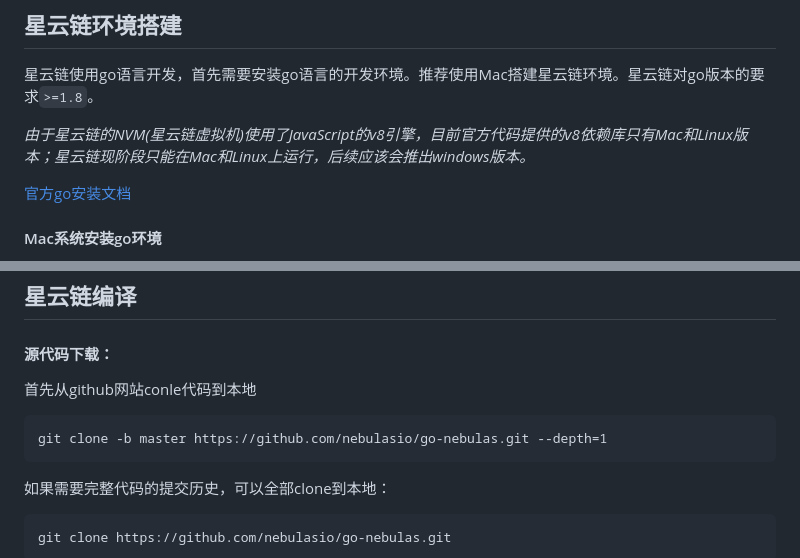
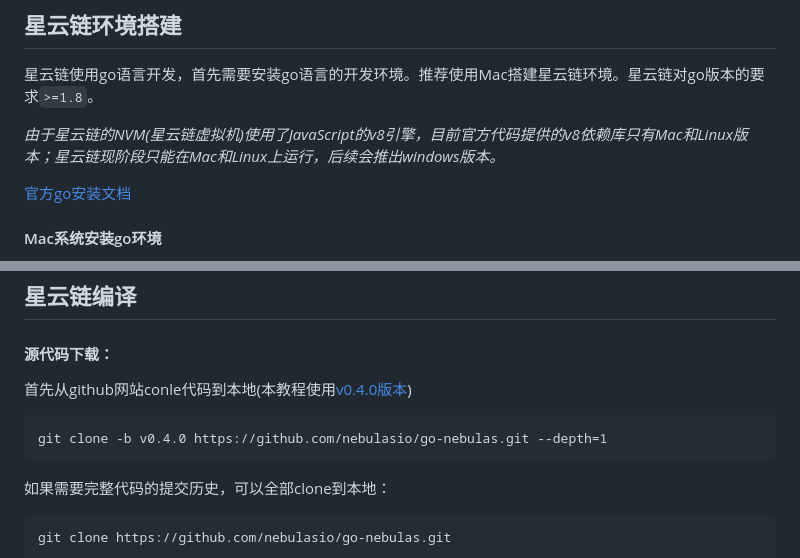
Before and after one commit to nebulasio/wiki, a Markdown page: tutorials/[中文] Nebulas 101 - 01 编译安装.md, 2 parts joined by grey strips. Rendered like a GitHub page.

````diff
--- a/tutorials/[中文] Nebulas 101 - 01 编译安装.md
+++ b/tutorials/[中文] Nebulas 101 - 01 编译安装.md
@@ -10,7 +10,7 @@
 ## 星云链环境搭建
 星云链使用go语言开发，首先需要安装go语言的开发环境。推荐使用Mac搭建星云链环境。星云链对go版本的要求`>=1.8`。
 
-*由于星云链的NVM(星云链虚拟机)使用了JavaScript的v8引擎，目前官方代码提供的v8依赖库只有Mac和Linux版本；星云链现阶段只能在Mac和Linux上运行，后续应该会推出windows版本。*
+*由于星云链的NVM(星云链虚拟机)使用了JavaScript的v8引擎，目前官方代码提供的v8依赖库只有Mac和Linux版本；星云链现阶段只能在Mac和Linux上运行，后续会推出windows版本。*
 
 [官方go安装文档](https://golang.org/doc/install)
 
@@ -41,10 +41,10 @@ Linux安装建议使用源代码安装go，安装教程可以参考[在Linux上
 ## 星云链编译
 
 #### 源代码下载：
-首先从github网站conle代码到本地
+首先从github网站conle代码到本地(本教程使用[v0.4.0版本](https://github.com/nebulasio/go-nebulas/tree/v0.4.0))
 
 ```
-git clone -b master https://github.com/nebulasio/go-nebulas.git --depth=1
+git clone -b v0.4.0 https://github.com/nebulasio/go-nebulas.git --depth=1
 ```
 如果需要完整代码的提交历史，可以全部clone到本地：
 
````
Also changed, not shown: other parts of tutorials/[中文] Nebulas 101 - 01 编译安装.md (+4 -2 lines), tutorials/[中文] Nebulas 101 - 04 智能合约存储区.md (+20 -13 lines), resources/101-01-make-build.png (added), resources/101-01-node-start.png (added), resources/101-01-seed-node-start.png (added).
